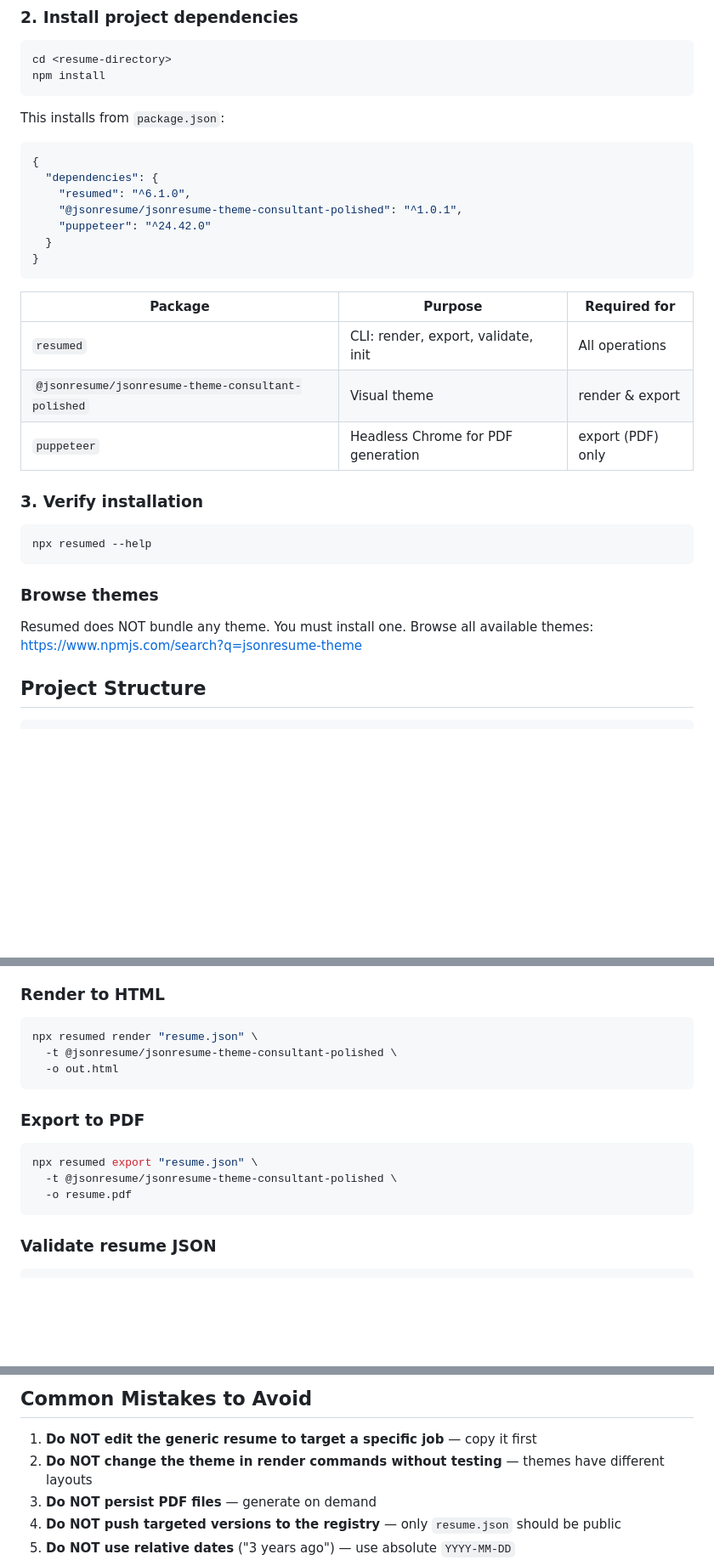
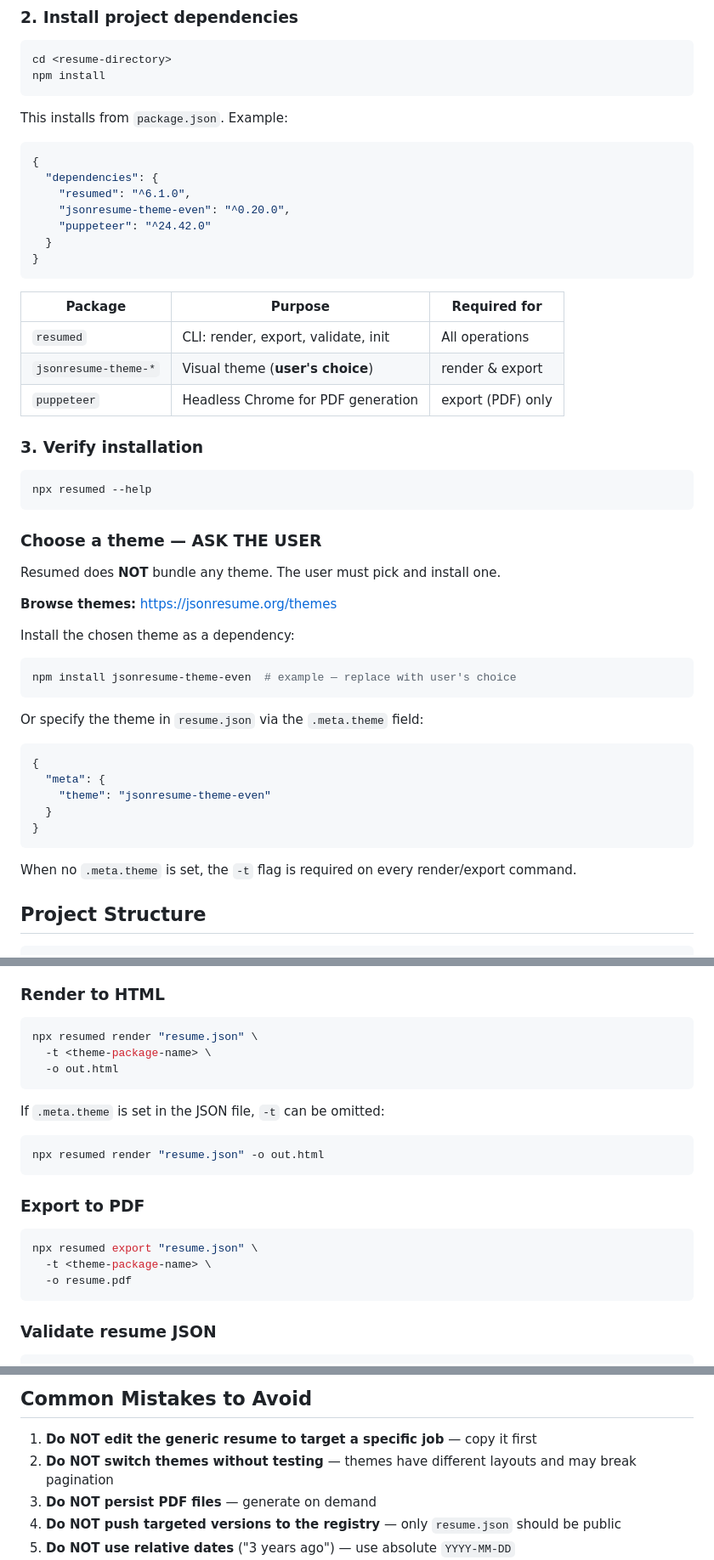
Before and after one commit to thedavidweng/skills, a Markdown page: document-generation/json-resume/SKILL.md, 3 parts joined by grey strips. Shown at 85% size. Rendered like a GitHub page; blank space fills up the shorter version.

Commit message:
fix(json-resume): unhardcoded theme, point users to jsonresume.org/themes
Theme is user-choice, not skill-default. resumed bundles no theme by design.
- Removed hardcoded @jsonresume/jsonresume-theme-consultant-polished
- Added 'Choose a theme — ASK THE USER' section
- Linked to https://jsonresume.org/themes for browsing
- Documented .meta.theme field as alternative to -t flag
- Used jsonresume-theme-even only as a generic example

````diff
--- a/document-generation/json-resume/SKILL.md
+++ b/document-generation/json-resume/SKILL.md
@@ -38,13 +38,13 @@ cd <resume-directory>
 npm install
 ```
 
-This installs from `package.json`:
+This installs from `package.json`. Example:
 
 ```json
 {
   "dependencies": {
     "resumed": "^6.1.0",
-    "@jsonresume/jsonresume-theme-consultant-polished": "^1.0.1",
+    "jsonresume-theme-even": "^0.20.0",
     "puppeteer": "^24.42.0"
   }
 }
@@ -53,7 +53,7 @@ This installs from `package.json`:
 | Package | Purpose | Required for |
 |---------|---------|-------------|
 | `resumed` | CLI: render, export, validate, init | All operations |
-| `@jsonresume/jsonresume-theme-consultant-polished` | Visual theme | render & export |
+| `jsonresume-theme-*` | Visual theme (**user's choice**) | render & export |
 | `puppeteer` | Headless Chrome for PDF generation | export (PDF) only |
 
 ### 3. Verify installation
@@ -62,10 +62,29 @@ This installs from `package.json`:
 npx resumed --help
 ```
 
-### Browse themes
+### Choose a theme — ASK THE USER
 
-Resumed does NOT bundle any theme. You must install one. Browse all available themes:
-https://www.npmjs.com/search?q=jsonresume-theme
+Resumed does **NOT** bundle any theme. The user must pick and install one.
+
+**Browse themes:** https://jsonresume.org/themes
+
+Install the chosen theme as a dependency:
+
+```bash
+npm install jsonresume-theme-even  # example — replace with user's choice
+```
+
+Or specify the theme in `resume.json` via the `.meta.theme` field:
+
+```json
+{
+  "meta": {
+    "theme": "jsonresume-theme-even"
+  }
+}
+```
+
+When no `.meta.theme` is set, the `-t` flag is required on every render/export command.
 
 ## Project Structure
 
@@ -136,15 +155,21 @@ All commands use `npx resumed` (runs the locally-installed version).
 
 ```bash
 npx resumed render "resume.json" \
-  -t @jsonresume/jsonresume-theme-consultant-polished \
+  -t <theme-package-name> \
   -o out.html
+```
+
+If `.meta.theme` is set in the JSON file, `-t` can be omitted:
+
+```bash
+npx resumed render "resume.json" -o out.html
 ```
 
 ### Export to PDF
 
 ```bash
 npx resumed export "resume.json" \
-  -t @jsonresume/jsonresume-theme-consultant-polished \
+  -t <theme-package-name> \
   -o resume.pdf
 ```
 
@@ -219,7 +244,7 @@ Examples:
 ## Common Mistakes to Avoid
 
 1. **Do NOT edit the generic resume to target a specific job** — copy it first
-2. **Do NOT change the theme in render commands without testing** — themes have different layouts
+2. **Do NOT switch themes without testing** — themes have different layouts and may break pagination
 3. **Do NOT persist PDF files** — generate on demand
 4. **Do NOT push targeted versions to the registry** — only `resume.json` should be public
 5. **Do NOT use relative dates** ("3 years ago") — use absolute `YYYY-MM-DD`
````
Also changed, not shown: other parts of document-generation/json-resume/SKILL.md (+1 -1 lines).
